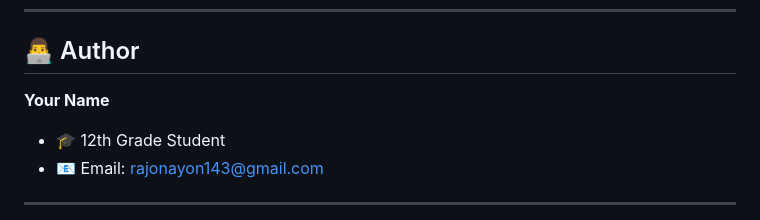
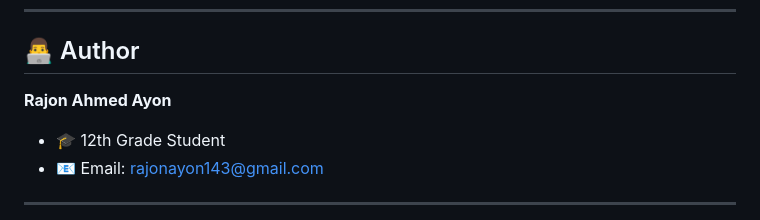
Before and after one commit to RajonAyon/BIkroy_Price_Intelligence, a Markdown page: README.md, the part around the change. Drawn GitHub-style.

```diff
--- a/README.md
+++ b/README.md
@@ -424,7 +424,7 @@ MIT License - Feel free to use for learning or commercial projects.
 
 ## 👨‍💻 Author
 
-**Your Name**
+**Rajon Ahmed Ayon**
 - 🎓 12th Grade Student
 - 📧 Email: rajonayon143@gmail.com
 
```
